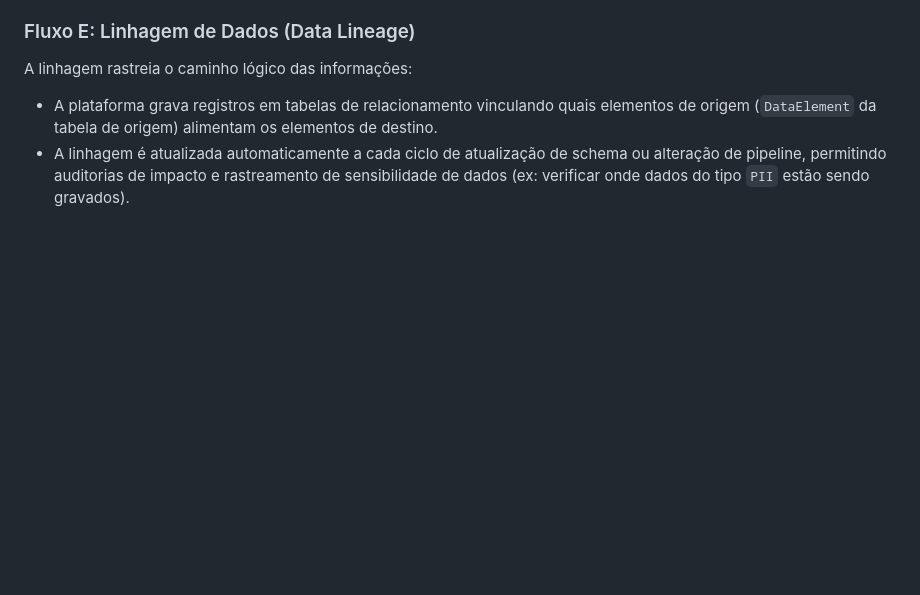
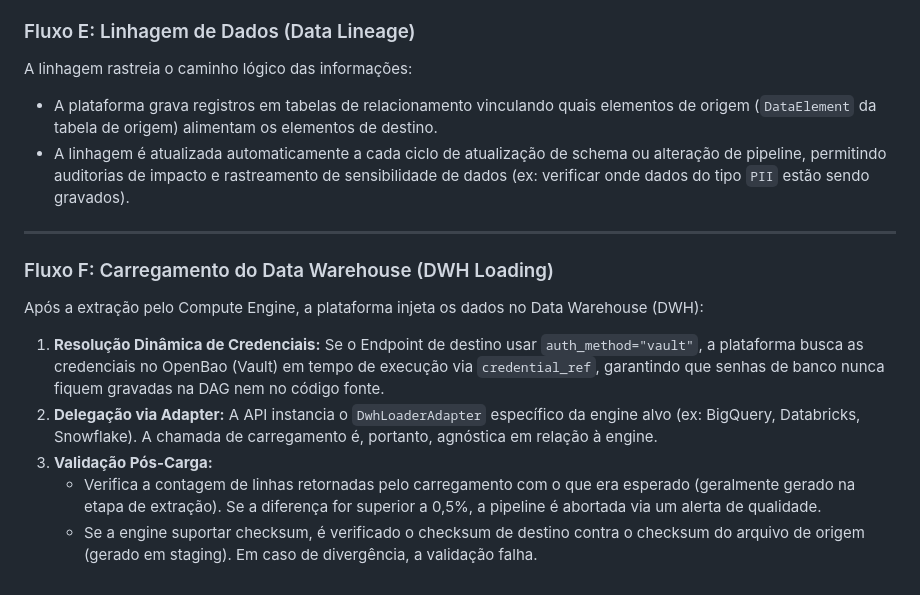
Before and after one commit to Melo-Anderson/clean-data-platform-airflow, a Markdown page: docs/business_rules.md, the part around the change. Drawn GitHub-style; blank space fills up the shorter version.

Commit message:
docs(business): append Flow F for DWH Loading strategy

```diff
--- a/docs/business_rules.md
+++ b/docs/business_rules.md
@@ -84,3 +84,13 @@ O controle de integridade dos dados pós-execução é realizado por callbacks d
 A linhagem rastreia o caminho lógico das informações:
 - A plataforma grava registros em tabelas de relacionamento vinculando quais elementos de origem (`DataElement` da tabela de origem) alimentam os elementos de destino.
 - A linhagem é atualizada automaticamente a cada ciclo de atualização de schema ou alteração de pipeline, permitindo auditorias de impacto e rastreamento de sensibilidade de dados (ex: verificar onde dados do tipo `PII` estão sendo gravados).
+
+---
+
+### Fluxo F: Carregamento do Data Warehouse (DWH Loading)
+Após a extração pelo Compute Engine, a plataforma injeta os dados no Data Warehouse (DWH):
+1. **Resolução Dinâmica de Credenciais:** Se o Endpoint de destino usar `auth_method="vault"`, a plataforma busca as credenciais no OpenBao (Vault) em tempo de execução via `credential_ref`, garantindo que senhas de banco nunca fiquem gravadas na DAG nem no código fonte.
+2. **Delegação via Adapter:** A API instancia o `DwhLoaderAdapter` específico da engine alvo (ex: BigQuery, Databricks, Snowflake). A chamada de carregamento é, portanto, agnóstica em relação à engine.
+3. **Validação Pós-Carga:**
+    - Verifica a contagem de linhas retornadas pelo carregamento com o que era esperado (geralmente gerado na etapa de extração). Se a diferença for superior a 0,5%, a pipeline é abortada via um alerta de qualidade.
+    - Se a engine suportar checksum, é verificado o checksum de destino contra o checksum do arquivo de origem (gerado em staging). Em caso de divergência, a validação falha.
```
